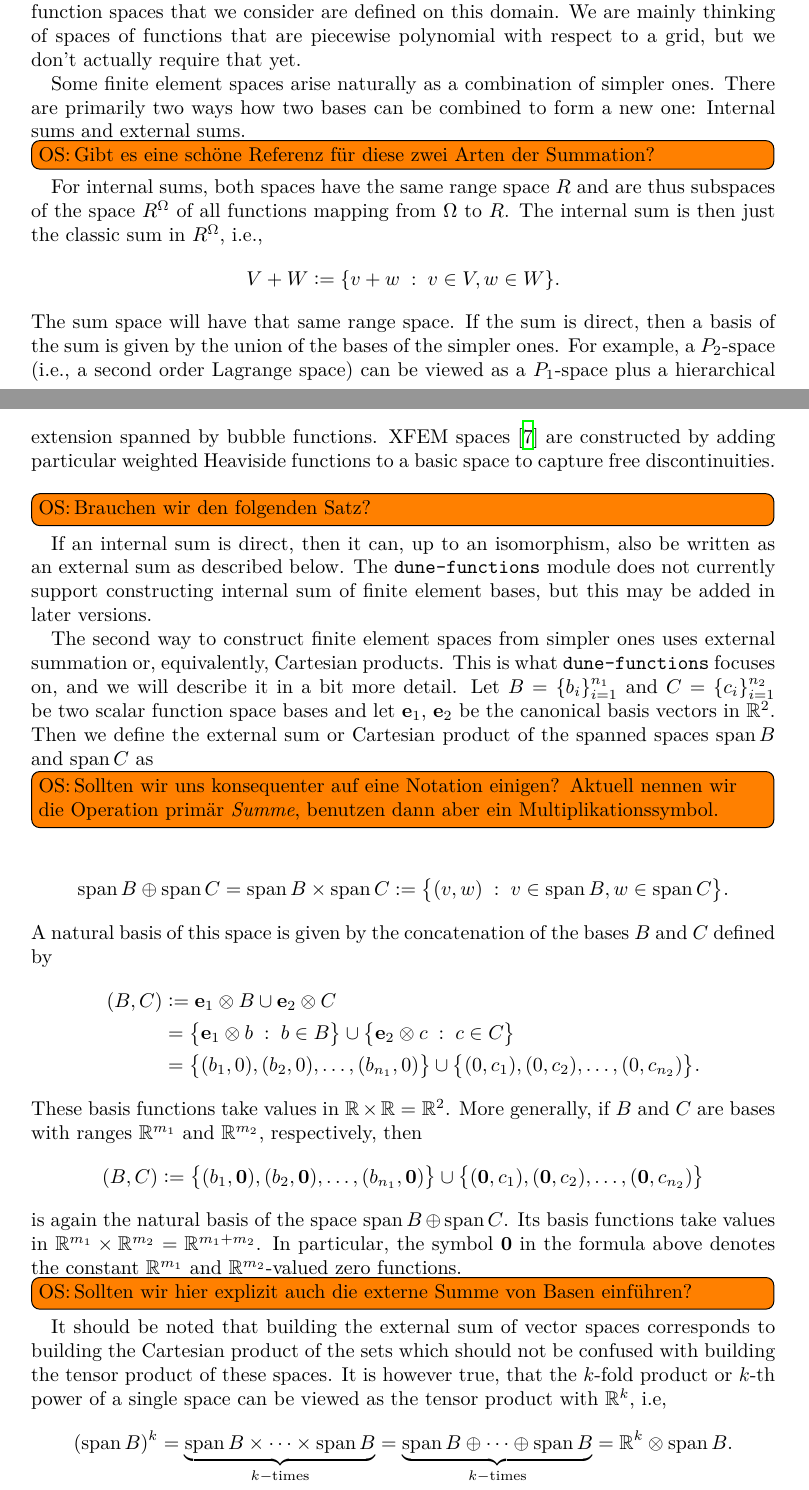
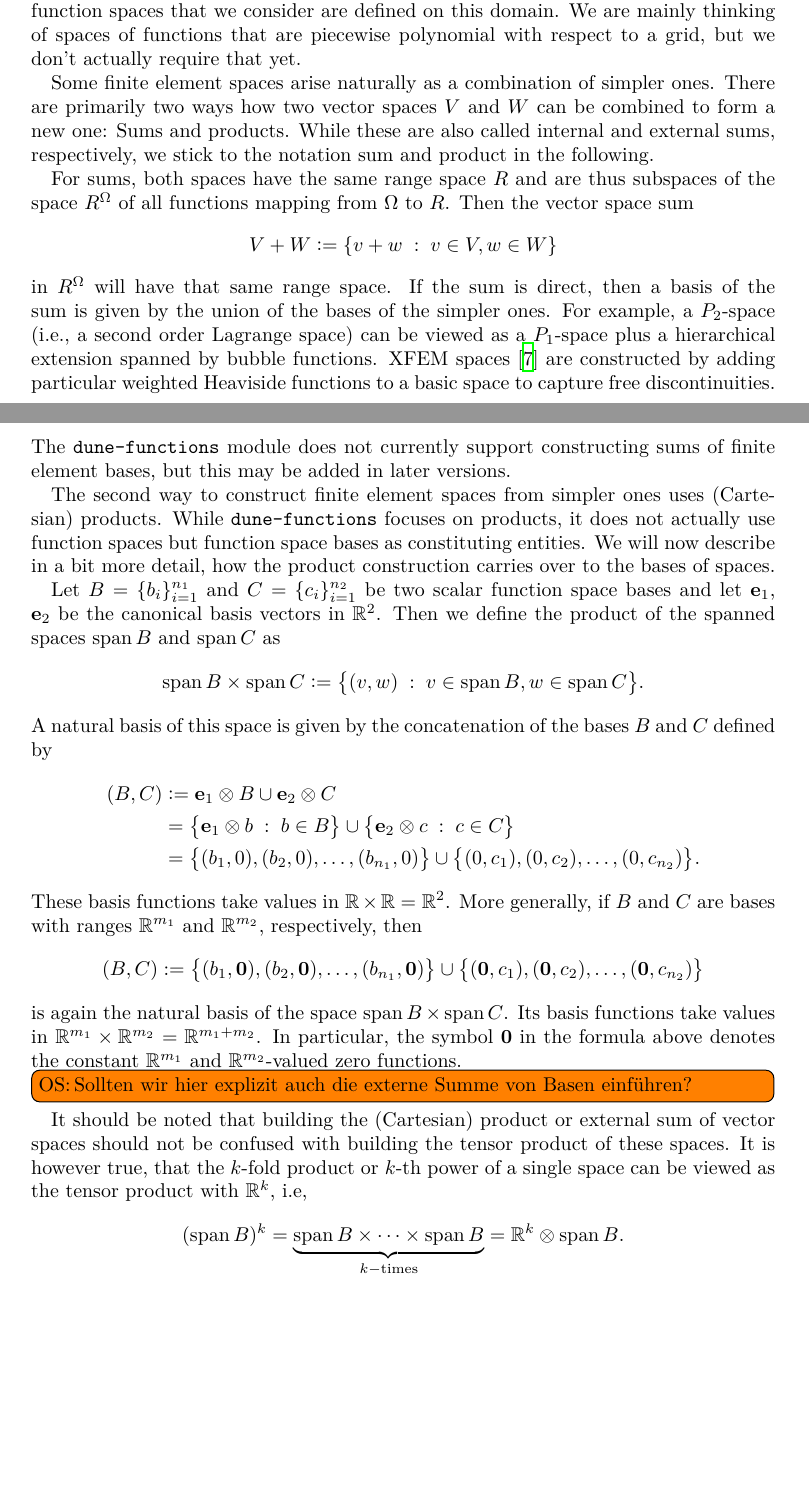
Before and after one commit to dune-project/dune-functions, a LaTeX paper (doc/manual/dune-functions-manual.tex): two parts of pages 4 and 5 of 41, joined at a grey line, cut so that both start at the same text, the shorter picture padded with empty space. Compiled offline with XeLaTeX.

Commit message:
[doc] Cleanup terminology
* We now only use "sum" and "product"
* "internal sum" and "external sum" are mentioned exactly once

```diff
--- a/doc/manual/dune-functions-manual.tex
+++ b/doc/manual/dune-functions-manual.tex
@@ -275,41 +275,39 @@ that we consider are defined on this domain.  We are mainly thinking of spaces o
 piecewise polynomial with respect to a grid, but we don't actually require that yet.
 
 Some finite element spaces arise naturally as a combination of simpler ones.
-There are primarily two ways how two bases can be combined to form a new one:
-Internal sums and external sums.
-\todosander{Gibt es eine schöne Referenz für diese zwei Arten der Summation?}
-For internal sums, both spaces
+There are primarily two ways how two vector spaces $V$ and $W$ can be combined
+to form a new one: Sums and products. While these are also called
+internal and external sums, respectively, we stick to the notation
+sum and product in the following.
+
+For sums, both spaces
 have the same range space $R$ and are thus subspaces of the space $R^\Omega$
-of all functions mapping from $\Omega$ to $R$. The internal sum is then just the classic
-sum in $R^\Omega$, i.e.,
+of all functions mapping from $\Omega$ to $R$. Then the vector space sum
 \begin{equation*}
- V + W
- \colonequals
- \{ v + w \; : \; v \in V, w \in W \}.
+  V + W
+  \colonequals
+  \{ v + w \; : \; v \in V, w \in W \}
 \end{equation*}
-The sum space will have that same range space.
+in $R^\Omega$ will have that same range space.
 If the sum is direct, then a basis of the sum is given by the union of the bases of
 the simpler ones. For example, a $P_2$-space (i.e., a second order Lagrange space)
 can be viewed as a $P_1$-space plus a hierarchical extension spanned by bubble functions.
 XFEM spaces~\cite{moes_dolbow_belytschko:1999} are constructed by adding particular weighted Heaviside
 functions to a basic space to capture free discontinuities.
-\todosander{Brauchen wir den folgenden Satz?}
-If an internal sum is direct, then it can, up to an isomorphism, also be written as
-an external sum as described below.
-The \dunemodule{dune-functions} module does not currently support constructing internal sum
+The \dunemodule{dune-functions} module does not currently support constructing sums
 of finite element bases, but this may be added in later versions.
 
-The second way to construct finite element spaces from simpler ones uses external summation or,
-equivalently, Cartesian products.  This is what
-\dunemodule{dune-functions} focuses on, and we will describe it in a bit more detail.
+The second way to construct finite element spaces from simpler ones uses (Cartesian) products.
+While \dunemodule{dune-functions} focuses on products, it does not actually use
+function spaces but function space bases as constituting entities.
+We will now describe in a bit more detail, how the product construction carries
+over to the bases of spaces.
+
 Let $B = \{b_i\}_{i=1}^{n_1}$ and $C = \{c_i\}_{i=1}^{n_2}$ be two scalar function space bases and let $\mathbf{e}_1$, $\mathbf{e}_2$ be the canonical
 basis vectors in $\R^2$.
-Then we define the external sum or Cartesian product of the spanned spaces $\op{span}B$ and $\op{span} C$ as
-\todosander{Sollten wir uns konsequenter auf eine Notation einigen?  Aktuell nennen wir die Operation
-primär \emph{Summe}, benutzen dann aber ein Multiplikationssymbol.}
+Then we define the product of the spanned spaces $\op{span}B$ and $\op{span} C$ as
 \begin{align*}
-    \operatorname{span} B \oplus \operatorname{span} C
-    = \operatorname{span} B \times \operatorname{span} C
+  \operatorname{span} B \times \operatorname{span} C
     \colonequals \big\{ (v,w) \st v \in \op{span} B, w \in \op{span} C \big\}.
 \end{align*}
 A natural basis of this space is given by the concatenation
@@ -333,19 +331,17 @@ and $\R^{m_2}$, respectively, then
  \cup
  \big\{(\mathbf{0}, c_1), (\mathbf{0},c_2), \dots, (\mathbf{0}, c_{n_2})\big\}
 \end{equation*}
-is again the natural basis of the space $\operatorname{span} B \oplus \operatorname{span} C$.  Its basis functions take values in $\R^{m_1} \times \R^{m_2} = \R^{m_1+m_2}$.
+is again the natural basis of the space $\operatorname{span} B \times \operatorname{span} C$.  Its basis functions take values in $\R^{m_1} \times \R^{m_2} = \R^{m_1+m_2}$.
 In particular, the symbol $\mathbf{0}$ in the formula above denotes the constant $\R^{m_1}$ and
 $\R^{m_2}$-valued zero functions.
 \todosander{Sollten wir hier explizit auch die externe Summe von Basen einführen?}
 
-It should be noted that building the external sum of vector spaces
-corresponds to building the Cartesian product of the sets which should not
-be confused with building the tensor product of these spaces.
+It should be noted that building the (Cartesian) product or external sum of
+vector spaces should not be confused with building the tensor product of these spaces.
 It is however true, that the $k$-fold product or $k$-th power
 of a single space can be viewed as the tensor product with $\R^k$, i.e,
 \begin{align*}
     (\op{span} B)^k
     = \underbrace{\op{span}B \times \dots \times \op{span}B}_{k-\text{times}}
-    = \underbrace{\op{span}B \oplus \dots \oplus \op{span}B}_{k-\text{times}}
     = \R^k \otimes \op{span} B.
 \end{align*}
```
Also changed, not shown: doc/manual/dune-functions-manual.tex (12 more changed lines).
